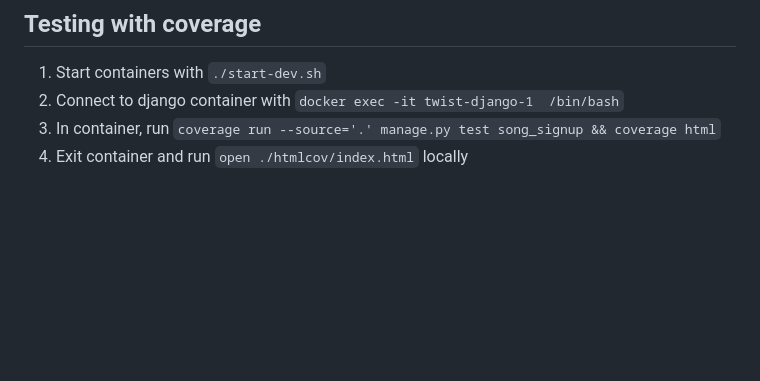
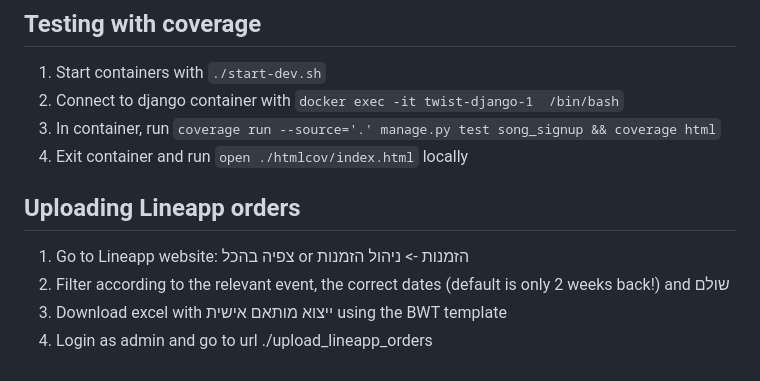
Before and after one commit to alonaviv/twist, a Markdown page: README.md, the part around the change. Drawn GitHub-style; blank space fills up the shorter version.

Commit message:
Add lineapp excel instructions to README

```diff
--- a/README.md
+++ b/README.md
@@ -88,3 +88,9 @@ and choose a different SSH port number (not 22).
 3. Connect to django container with `docker exec -it twist-django-1  /bin/bash`
 4. In container, run `coverage run --source='.' manage.py test song_signup && coverage html`
 5. Exit container and run `open ./htmlcov/index.html` locally
+
+## Uploading Lineapp orders
+1. Go to Lineapp website: צפיה בהכל or הזמנות -> ניהול הזמנות
+2. Filter according to the relevant event, the correct dates (default is only 2 weeks back!) and שולם
+3. Download excel with ייצוא מותאם אישית using the BWT template
+4. Login as admin and go to url ./upload_lineapp_orders
```
